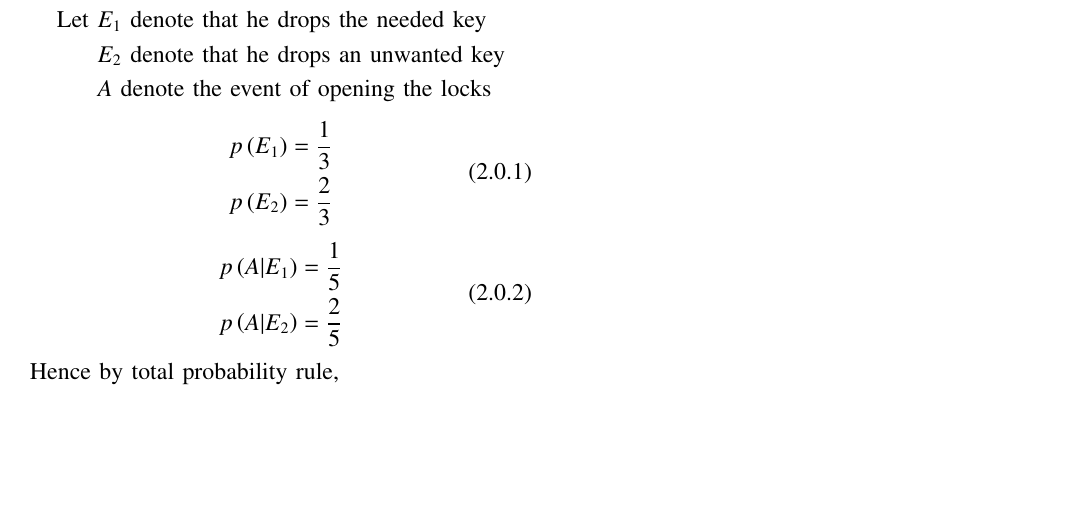
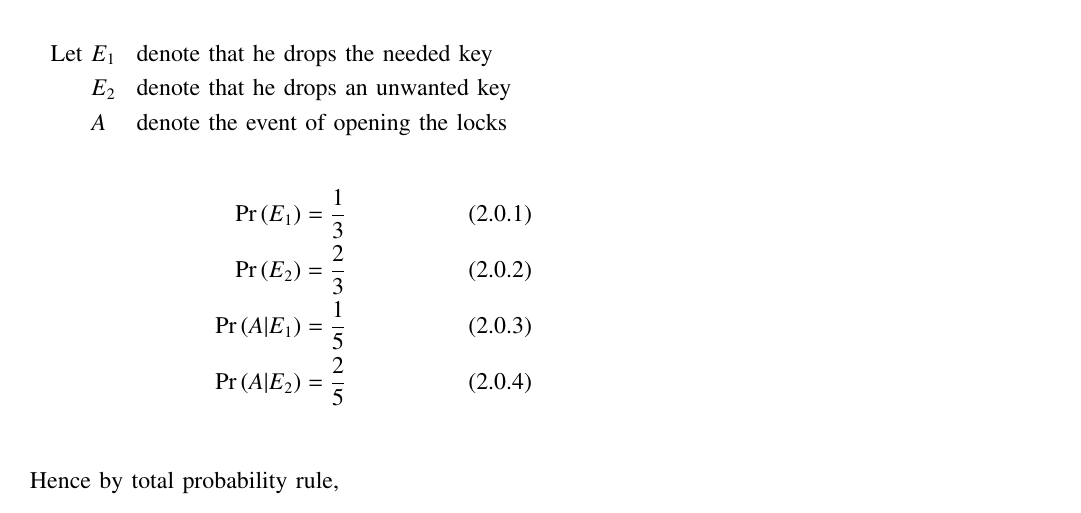
Before and after one commit to v-samyuktha/AI1103, a LaTeX problem sheet (Assignment-3.tex): part of the page, cut so that both start at the same text, the shorter picture padded with empty space. Compiled offline with pdfLaTeX.

Commit message:
Update Assignment-3.tex

```diff
--- a/Assignment-3.tex
+++ b/Assignment-3.tex
@@ -142,27 +142,19 @@ https://github.com/v-samyuktha/AI1103/blob/Assignment-3/Assignment-3.tex
 \section{\textbf{QUESTION}}
 There are two identical locks, with two identical keys, and the keys are among the six different ones which a person carries in his pocket. In a hurry he drops one key somewhere. Then the probability that the locks can still be opened by drawing one key at random is equal to?
 \section{\textbf{SOLUTION}}
-\begin{equation*}
-\begin{aligned}
-\text{Let } &E_1 \text{ denote that he drops the needed key}\\
-    &E_2 \text{ denote that he drops an unwanted key}\\
-    &A \text{  denote the event of opening the locks}\\
-\end{aligned}
-\end{equation*}
 
-\begin{equation}
-\begin{aligned}
-p\brak{E_1} &= \frac{1}{3}\\
-p\brak{E_2} &= \frac{2}{3}\\
-\end{aligned}
-\end{equation}
+\begin{align*}
+\text{Let } &E_1  &&\text{denote that he drops the needed key}\\
+&E_2  &&\text{denote that he drops an unwanted key}\\
+&A  &&\text{denote the event of opening the locks}
+\end{align*}
 
-\begin{equation}
-\begin{aligned}
-p\brak{A|E_1} &= \frac{1}{5}\\
-p\brak{A|E_2} &= \frac{2}{5}\\
-\end{aligned}
-\end{equation}
+\begin{align}
+\pr{E_1} &= \frac{1}{3}\\
+\pr{E_2} &= \frac{2}{3}\\
+\pr{A|E_1} &= \frac{1}{5}\\
+\pr{A|E_2} &= \frac{2}{5}
+\end{align}\\
 
-Hence by total probability rule,\\
-\begin{equation}
+Hence by total probability rule,
+\begin{align}
```
Also changed, not shown: Assignment-3.tex (8 more changed lines).
